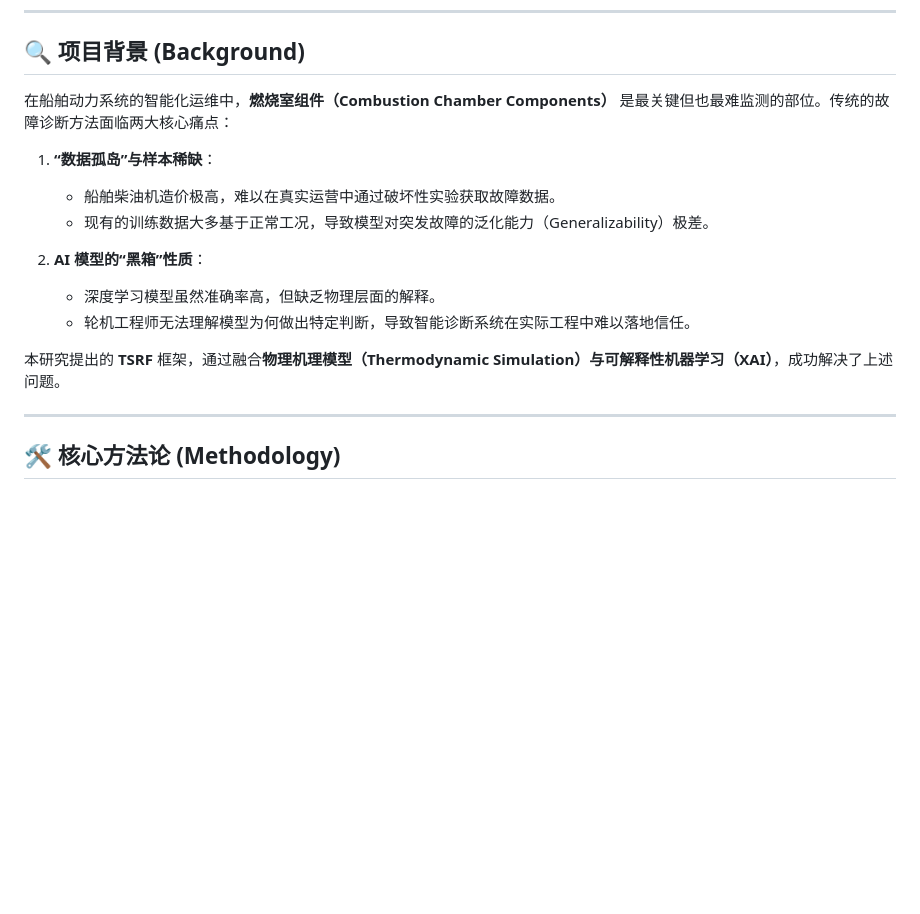
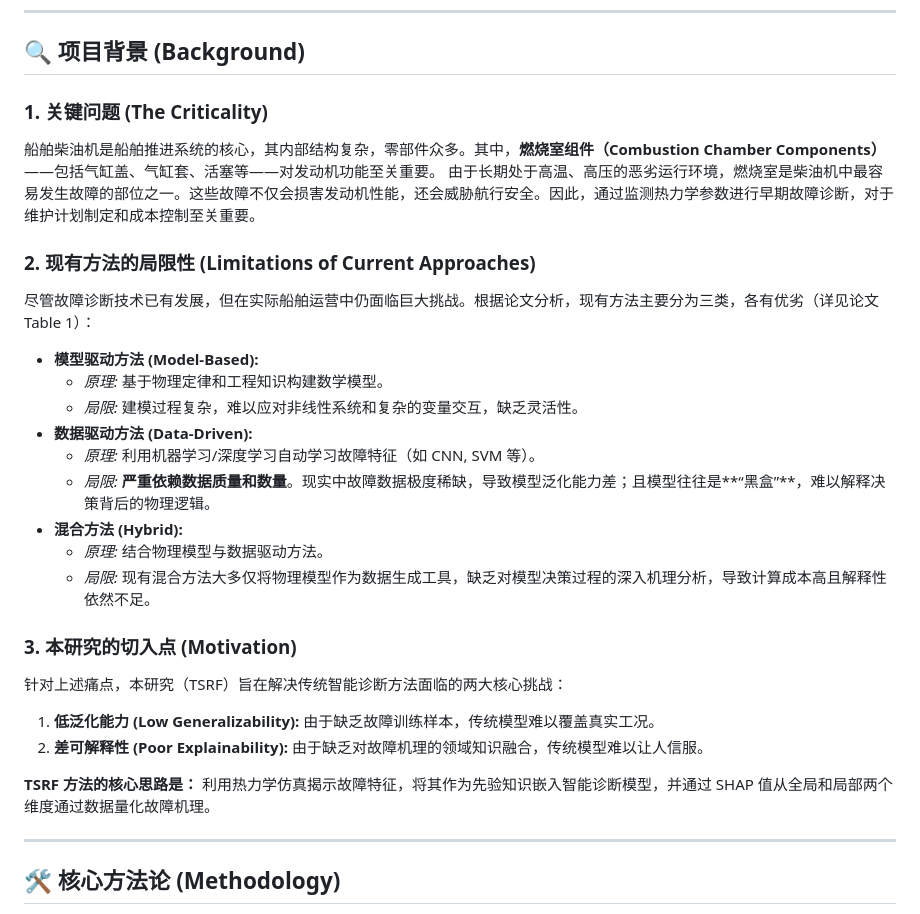
Before and after one commit to imgonnabesodamnrich/Marine-Engine-Fault-Detection, a Markdown page: README.md, the part around the change. Rendered like a GitHub page; blank space fills up the shorter version.

```diff
--- a/README.md
+++ b/README.md
@@ -26,17 +26,30 @@
 
 ## 🔍 项目背景 (Background)
 
-在船舶动力系统的智能化运维中，**燃烧室组件（Combustion Chamber Components）** 是最关键但也最难监测的部位。传统的故障诊断方法面临两大核心痛点：
+### 1. 关键问题 (The Criticality)
+船舶柴油机是船舶推进系统的核心，其内部结构复杂，零部件众多。其中，**燃烧室组件（Combustion Chamber Components）**——包括气缸盖、气缸套、活塞等——对发动机功能至关重要。
+由于长期处于高温、高压的恶劣运行环境，燃烧室是柴油机中最容易发生故障的部位之一。这些故障不仅会损害发动机性能，还会威胁航行安全。因此，通过监测热力学参数进行早期故障诊断，对于维护计划制定和成本控制至关重要。
 
-1.  **“数据孤岛”与样本稀缺**：
-    *   船舶柴油机造价极高，难以在真实运营中通过破坏性实验获取故障数据。
-    *   现有的训练数据大多基于正常工况，导致模型对突发故障的泛化能力（Generalizability）极差。
+### 2. 现有方法的局限性 (Limitations of Current Approaches)
+尽管故障诊断技术已有发展，但在实际船舶运营中仍面临巨大挑战。根据论文分析，现有方法主要分为三类，各有优劣（详见论文 Table 1）：
 
-2.  **AI 模型的“黑箱”性质**：
-    *   深度学习模型虽然准确率高，但缺乏物理层面的解释。
-    *   轮机工程师无法理解模型为何做出特定判断，导致智能诊断系统在实际工程中难以落地信任。
+*   **模型驱动方法 (Model-Based):**
+    *   *原理:* 基于物理定律和工程知识构建数学模型。
+    *   *局限:* 建模过程复杂，难以应对非线性系统和复杂的变量交互，缺乏灵活性。
+*   **数据驱动方法 (Data-Driven):**
+    *   *原理:* 利用机器学习/深度学习自动学习故障特征（如 CNN, SVM 等）。
+    *   *局限:* **严重依赖数据质量和数量**。现实中故障数据极度稀缺，导致模型泛化能力差；且模型往往是**“黑盒”**，难以解释决策背后的物理逻辑。
+*   **混合方法 (Hybrid):**
+    *   *原理:* 结合物理模型与数据驱动方法。
+    *   *局限:* 现有混合方法大多仅将物理模型作为数据生成工具，缺乏对模型决策过程的深入机理分析，导致计算成本高且解释性依然不足。
 
-本研究提出的 **TSRF** 框架，通过融合**物理机理模型（Thermodynamic Simulation）**与**可解释性机器学习（XAI）**，成功解决了上述问题。
+### 3. 本研究的切入点 (Motivation)
+针对上述痛点，本研究（TSRF）旨在解决传统智能诊断方法面临的两大核心挑战：
+
+1.  **低泛化能力 (Low Generalizability):** 由于缺乏故障训练样本，传统模型难以覆盖真实工况。
+2.  **差可解释性 (Poor Explainability):** 由于缺乏对故障机理的领域知识融合，传统模型难以让人信服。
+
+**TSRF 方法的核心思路是：** 利用热力学仿真揭示故障特征，将其作为先验知识嵌入智能诊断模型，并通过 SHAP 值从全局和局部两个维度通过数据量化故障机理。
 
 ---
 
```
